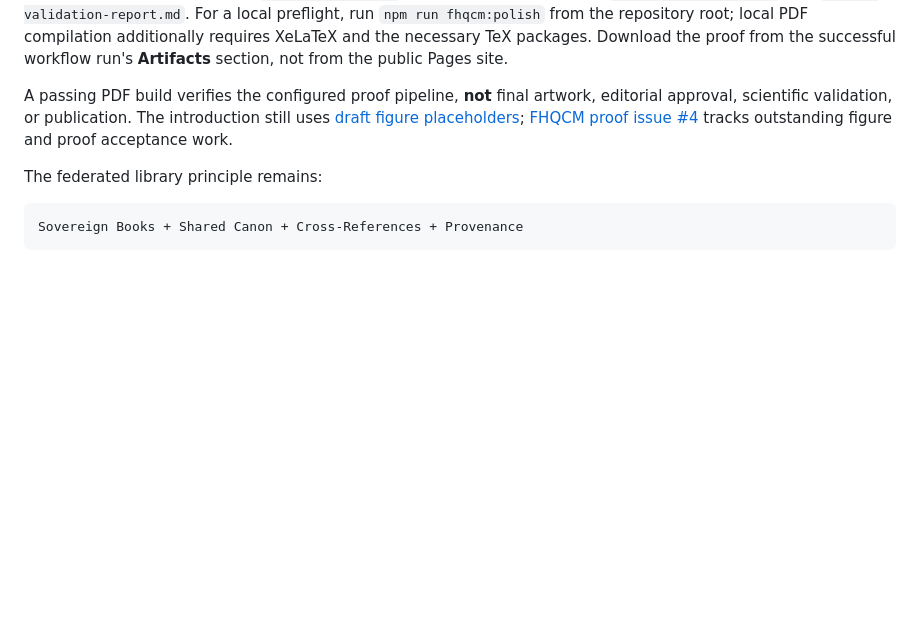
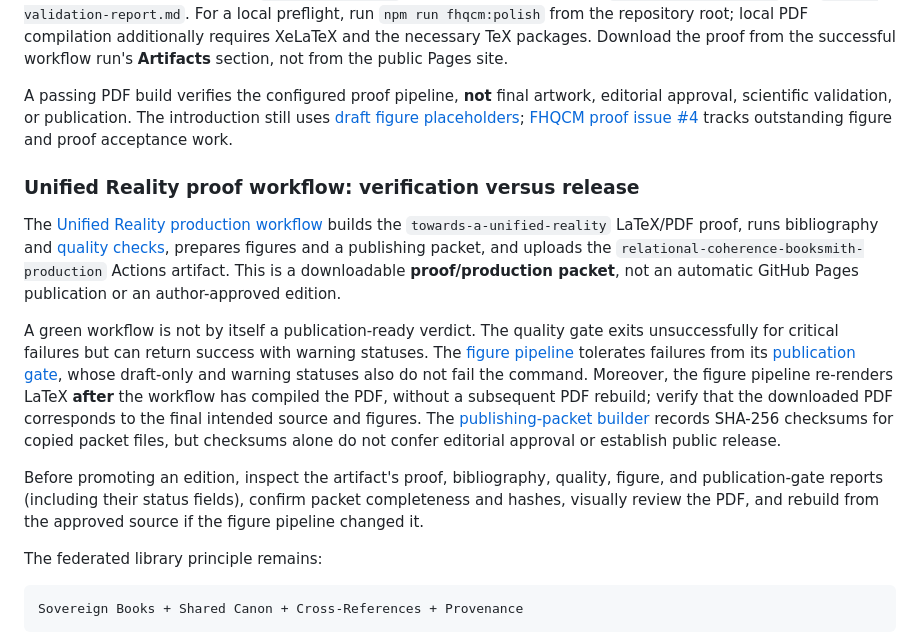
Before and after one commit to AIFreedomTrustFederation/booksmith-ai, a Markdown page: README.md, the part around the change. Drawn GitHub-style; blank space fills up the shorter version.

Commit message:
docs: clarify Unified Reality proof gate and publication boundaries

````diff
--- a/README.md
+++ b/README.md
@@ -137,6 +137,14 @@ The [FHQCM PDF Proof workflow](.github/workflows/fhqcm-pdf-proof.yml) runs on it
 
 A passing PDF build verifies the configured proof pipeline, **not** final artwork, editorial approval, scientific validation, or publication. The introduction still uses [draft figure placeholders](books/fhqcm/assets/images/latex/figure-includes.tex); [FHQCM proof issue #4](https://github.com/AIFreedomTrustFederation/booksmith-ai/issues/4) tracks outstanding figure and proof acceptance work.
 
+### Unified Reality proof workflow: verification versus release
+
+The [Unified Reality production workflow](.github/workflows/unified-reality-booksmith-production.yml) builds the `towards-a-unified-reality` LaTeX/PDF proof, runs bibliography and [quality checks](scripts/quality-gate.mjs), prepares figures and a publishing packet, and uploads the `relational-coherence-booksmith-production` Actions artifact. This is a downloadable **proof/production packet**, not an automatic GitHub Pages publication or an author-approved edition.
+
+A green workflow is not by itself a publication-ready verdict. The quality gate exits unsuccessfully for critical failures but can return success with warning statuses. The [figure pipeline](scripts/figure-pipeline-v1.sh) tolerates failures from its [publication gate](scripts/publication-gate-v2.mjs), whose draft-only and warning statuses also do not fail the command. Moreover, the figure pipeline re-renders LaTeX **after** the workflow has compiled the PDF, without a subsequent PDF rebuild; verify that the downloaded PDF corresponds to the final intended source and figures. The [publishing-packet builder](scripts/build-publishing-packet.mjs) records SHA-256 checksums for copied packet files, but checksums alone do not confer editorial approval or establish public release.
+
+Before promoting an edition, inspect the artifact's proof, bibliography, quality, figure, and publication-gate reports (including their status fields), confirm packet completeness and hashes, visually review the PDF, and rebuild from the approved source if the figure pipeline changed it.
+
 The federated library principle remains:
 
 ```text
````
